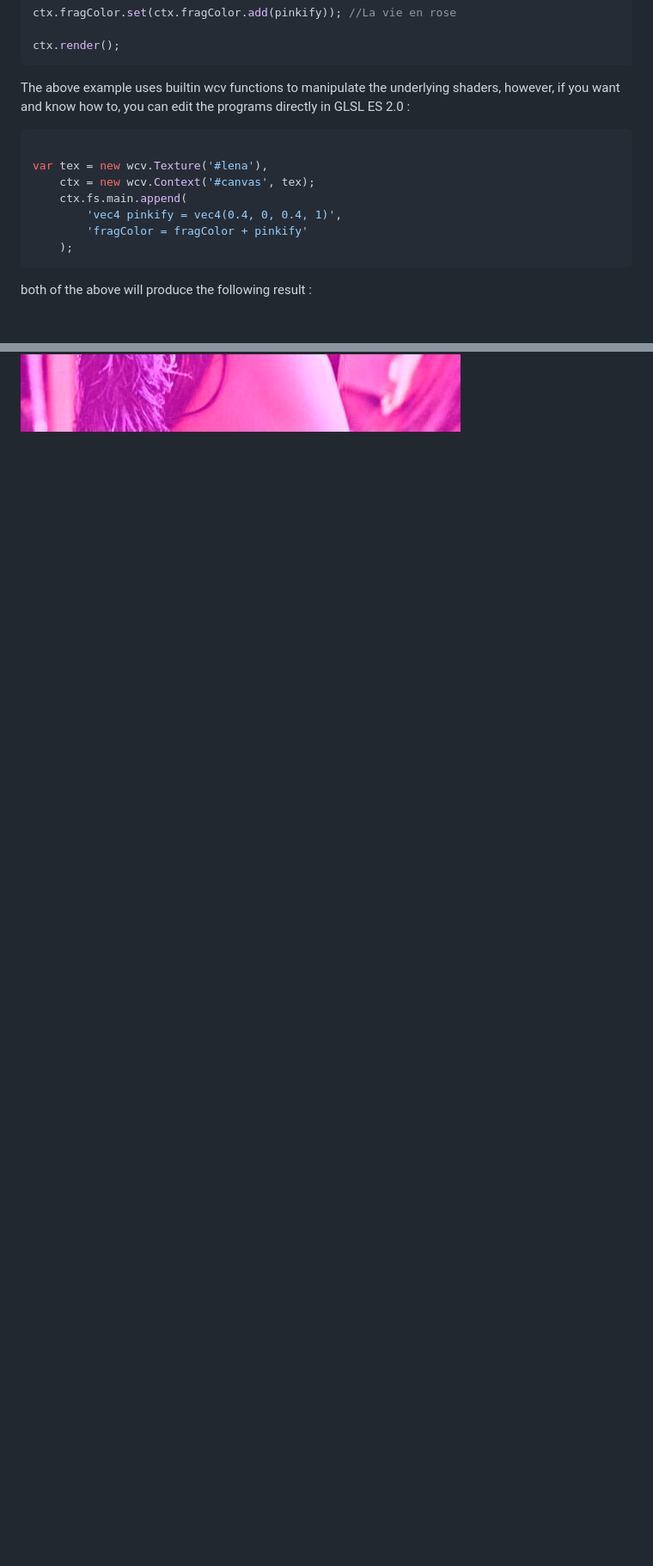
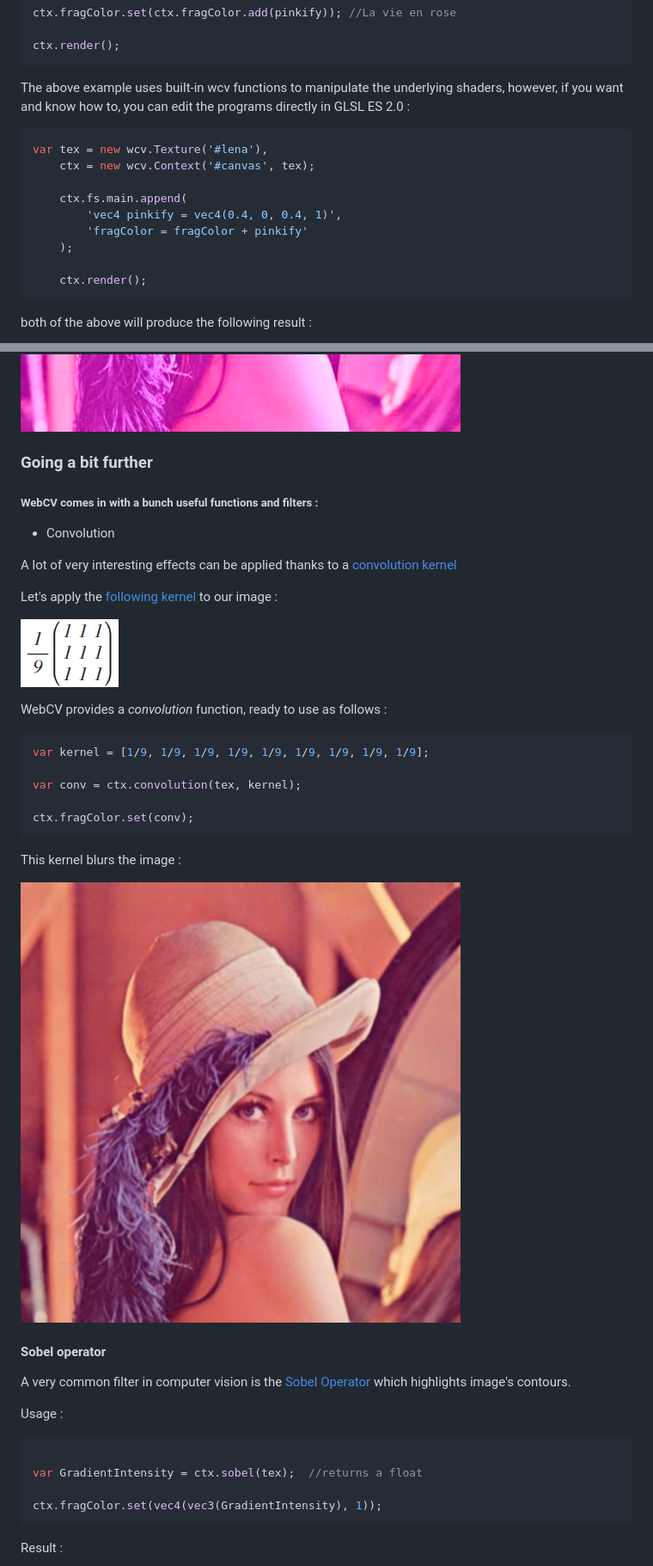
Before and after one commit to nathsou/WebCV, a Markdown page: README.md, 2 parts joined by grey strips. Shown at 86% size. GitHub-like rendering; pictures changed too: demo/images/blur.png (added), demo/images/kernel_1.png (added); blank space fills up the shorter version.

````diff
--- a/README.md
+++ b/README.md
@@ -43,19 +43,64 @@ ctx.fragColor.set(ctx.fragColor.add(pinkify)); //La vie en rose
 ctx.render();
 ```
 
-The above example uses builtin wcv functions to manipulate the underlying shaders, however, if you want and know how to, you can
+The above example uses built-in wcv functions to manipulate the underlying shaders, however, if you want and know how to, you can
 edit the programs directly in GLSL ES 2.0 :
 
 ```javascript
-
 var tex = new wcv.Texture('#lena'),
 	ctx = new wcv.Context('#canvas', tex);
+
 	ctx.fs.main.append(
 		'vec4 pinkify = vec4(0.4, 0, 0.4, 1)',
 		'fragColor = fragColor + pinkify'
 	);
+
+	ctx.render();
 ```
 
 both of the above will produce the following result :
 
 ![lena_pinkifify](demo/images/pinkify.png)
+
+### Going a bit further
+
+##### WebCV comes in with a bunch useful functions and filters :
+
+- Convolution
+
+A lot of very interesting effects can be applied thanks to a [convolution kernel](https://en.wikipedia.org/wiki/Kernel_(image_processing))
+
+Let's apply the [following kernel](http://homepages.inf.ed.ac.uk/rbf/HIPR2/mean.htm) to our image :
+
+![3 by 3 Mean filter](demo/images/kernel_1.png)
+
+WebCV provides a *convolution* function, ready to use as follows :
+
+```javascript
+var kernel = [1/9, 1/9, 1/9, 1/9, 1/9, 1/9, 1/9, 1/9, 1/9];
+
+var conv = ctx.convolution(tex, kernel);
+
+ctx.fragColor.set(conv);
+```
+
+This kernel blurs the image :
+
+![blur](demo/images/blur.png)
+
+#### Sobel operator
+
+A very common filter in computer vision is the [Sobel Operator](https://en.wikipedia.org/wiki/Sobel_operator) which
+highlights image's contours.
+
+Usage :
+
+```javascript
+
+var GradientIntensity = ctx.sobel(tex);  //returns a float
+
+ctx.fragColor.set(vec4(vec3(GradientIntensity), 1));
+```
+
+Result :
+
````
Also changed, not shown: other parts of README.md (+21 -1 lines), demo/images/posterize.png (added), demo/images/sobel.png (added).
